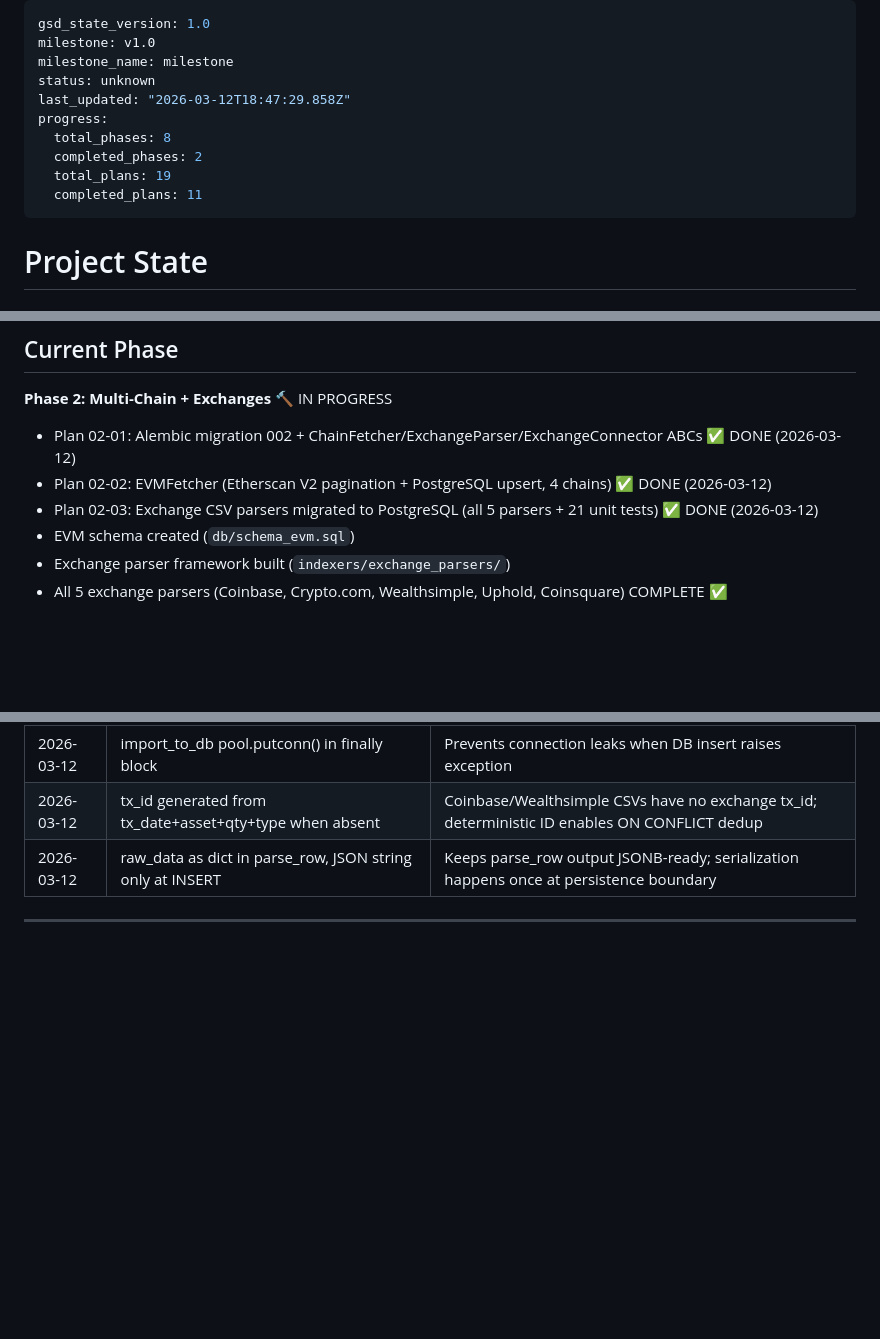
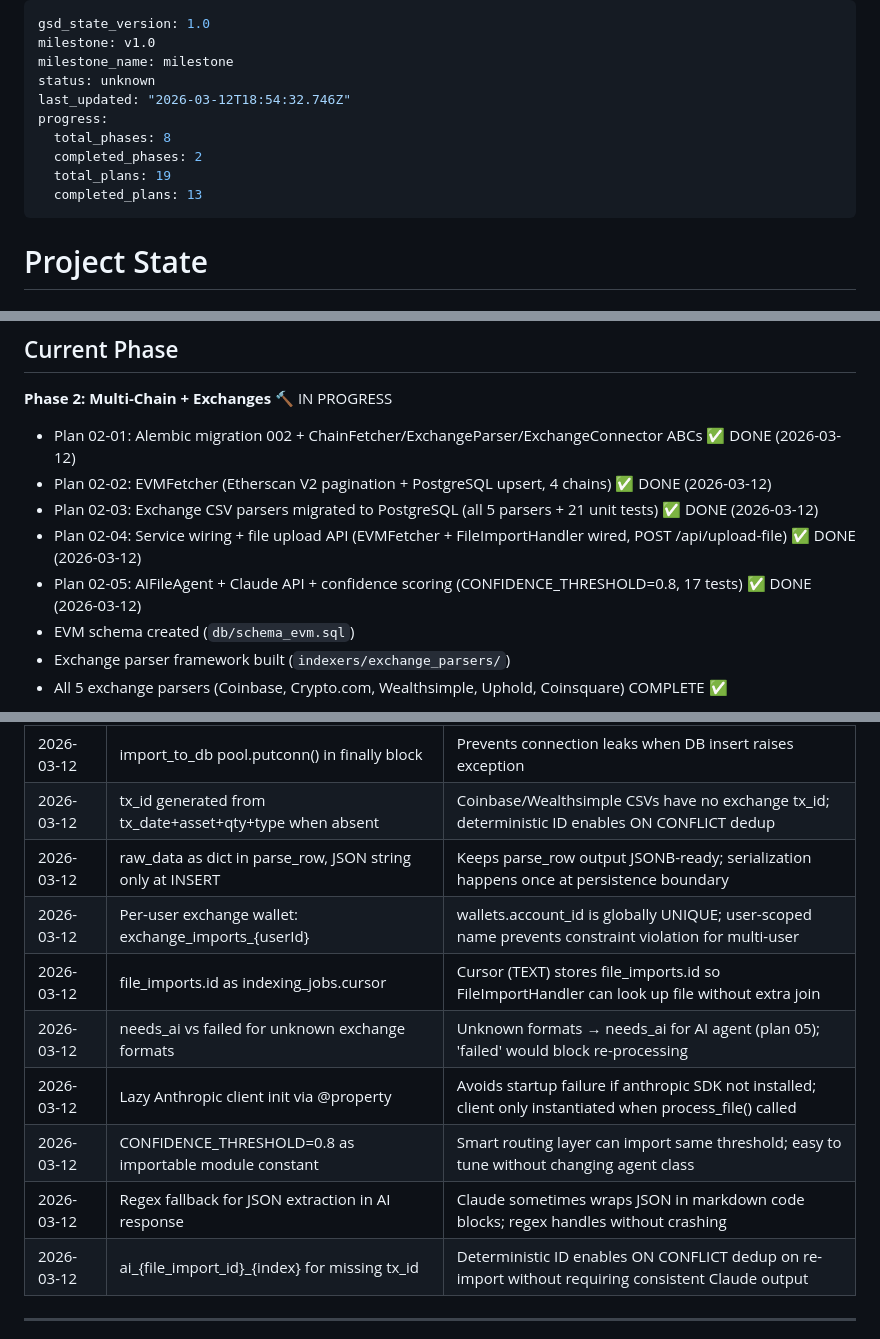
Before and after one commit to VitalPointAI/axiom, a Markdown page: .planning/STATE.md, 3 parts joined by grey strips. Drawn GitHub-style; blank space fills up the shorter version.

```diff
--- a/.planning/STATE.md
+++ b/.planning/STATE.md
@@ -3,12 +3,12 @@ gsd_state_version: 1.0
 milestone: v1.0
 milestone_name: milestone
 status: unknown
-last_updated: "2026-03-12T18:47:29.858Z"
+last_updated: "2026-03-12T18:54:32.746Z"
 progress:
   total_phases: 8
   completed_phases: 2
   total_plans: 19
-  completed_plans: 11
+  completed_plans: 13
 ---
 
 # Project State
@@ -26,6 +26,8 @@ See: `.planning/PROJECT.md` (updated 2026-02-23)
 - Plan 02-01: Alembic migration 002 + ChainFetcher/ExchangeParser/ExchangeConnector ABCs ✅ DONE (2026-03-12)
 - Plan 02-02: EVMFetcher (Etherscan V2 pagination + PostgreSQL upsert, 4 chains) ✅ DONE (2026-03-12)
 - Plan 02-03: Exchange CSV parsers migrated to PostgreSQL (all 5 parsers + 21 unit tests) ✅ DONE (2026-03-12)
+- Plan 02-04: Service wiring + file upload API (EVMFetcher + FileImportHandler wired, POST /api/upload-file) ✅ DONE (2026-03-12)
+- Plan 02-05: AIFileAgent + Claude API + confidence scoring (CONFIDENCE_THRESHOLD=0.8, 17 tests) ✅ DONE (2026-03-12)
 - EVM schema created (`db/schema_evm.sql`)
 - Exchange parser framework built (`indexers/exchange_parsers/`)
 - All 5 exchange parsers (Coinbase, Crypto.com, Wealthsimple, Uphold, Coinsquare) COMPLETE ✅
@@ -145,5 +148,12 @@ None currently.
 | 2026-03-12 | import_to_db pool.putconn() in finally block | Prevents connection leaks when DB insert raises exception |
 | 2026-03-12 | tx_id generated from tx_date+asset+qty+type when absent | Coinbase/Wealthsimple CSVs have no exchange tx_id; deterministic ID enables ON CONFLICT dedup |
 | 2026-03-12 | raw_data as dict in parse_row, JSON string only at INSERT | Keeps parse_row output JSONB-ready; serialization happens once at persistence boundary |
+| 2026-03-12 | Per-user exchange wallet: exchange_imports_{userId} | wallets.account_id is globally UNIQUE; user-scoped name prevents constraint violation for multi-user |
+| 2026-03-12 | file_imports.id as indexing_jobs.cursor | Cursor (TEXT) stores file_imports.id so FileImportHandler can look up file without extra join |
+| 2026-03-12 | needs_ai vs failed for unknown exchange formats | Unknown formats → needs_ai for AI agent (plan 05); 'failed' would block re-processing |
+| 2026-03-12 | Lazy Anthropic client init via @property | Avoids startup failure if anthropic SDK not installed; client only instantiated when process_file() called |
+| 2026-03-12 | CONFIDENCE_THRESHOLD=0.8 as importable module constant | Smart routing layer can import same threshold; easy to tune without changing agent class |
+| 2026-03-12 | Regex fallback for JSON extraction in AI response | Claude sometimes wraps JSON in markdown code blocks; regex handles without crashing |
+| 2026-03-12 | ai_{file_import_id}_{index} for missing tx_id | Deterministic ID enables ON CONFLICT dedup on re-import without requiring consistent Claude output |
 
 ---
```
Also changed, not shown: other parts of .planning/STATE.md (+3 -2 lines), .planning/ROADMAP.md (+2 -2 lines), 1 other file.
